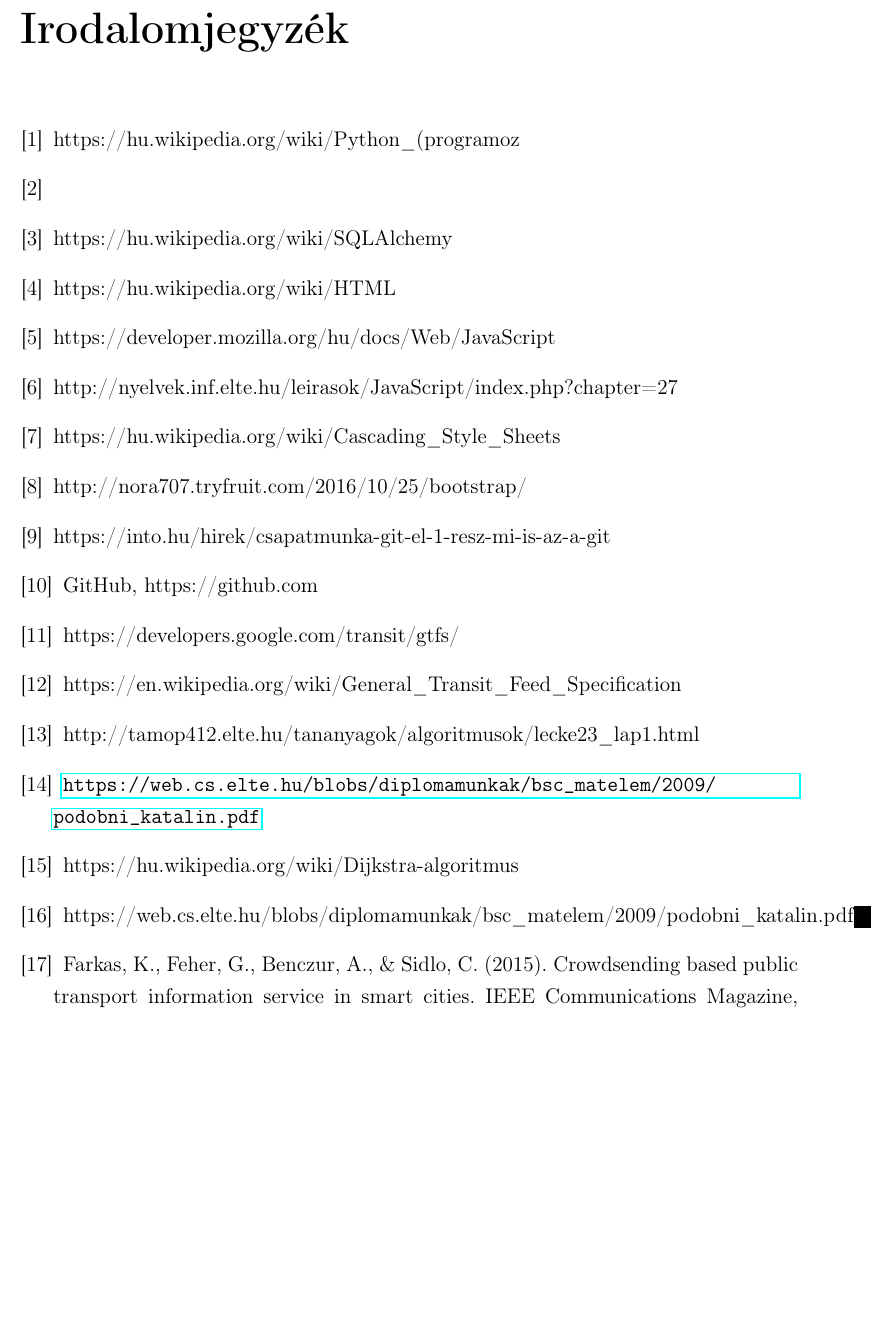
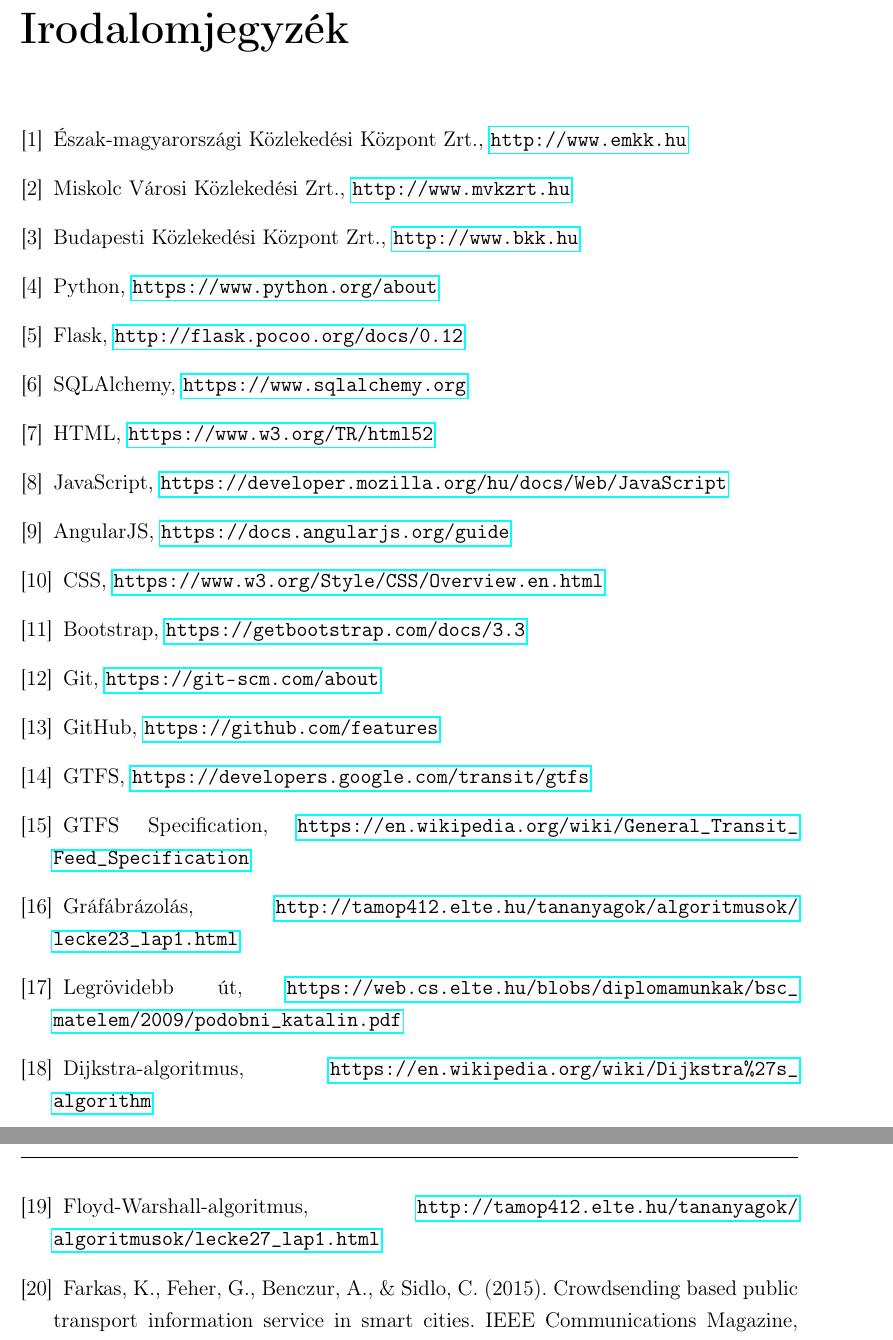
Before and after one commit to GabiBlue/Szakdolgozat, a LaTeX document (dolgozat/dolgozat.tex, which reads dolgozat/irodalomjegyzek/irodalom.tex): part of page 57 of 57 before the commit and two parts of pages 57 and 58 of 58 after it, the two joined at a grey line, cut so that both start at the same text, the shorter picture padded with empty space. Compiled offline with pdfLaTeX.

Commit message:
Update irodalom.tex

```diff
--- a/dolgozat/irodalomjegyzek/irodalom.tex
+++ b/dolgozat/irodalomjegyzek/irodalom.tex
@@ -1,43 +1,62 @@
 \begin{thebibliography}{x}
 \addcontentsline{toc}{chapter}{\bibname}
 
-\bibitem{python} https://hu.wikipedia.org/wiki/Python\_(programoz%C3%A1si\_nyelv)
+\bibitem{emkk}
+Észak-magyarországi Közlekedési Központ Zrt., \url{http://www.emkk.hu}
+
+\bibitem{mvk}
+Miskolc Városi Közlekedési Zrt., \url{http://www.mvkzrt.hu}
+
+\bibitem{bkk}
+Budapesti Közlekedési Központ Zrt., \url{http://www.bkk.hu}
+
+\bibitem{python}
+Python, \url{https://www.python.org/about}
 
 \bibitem{flask}
+Flask, \url{http://flask.pocoo.org/docs/0.12}
 
-\bibitem{sqlalchemy} https://hu.wikipedia.org/wiki/SQLAlchemy
+\bibitem{sqlalchemy}
+SQLAlchemy, \url{https://www.sqlalchemy.org}
 
-\bibitem{html} https://hu.wikipedia.org/wiki/HTML
+\bibitem{html}
+HTML, \url{https://www.w3.org/TR/html52}
 
-\bibitem{javascript} https://developer.mozilla.org/hu/docs/Web/JavaScript
+\bibitem{javascript}
+JavaScript, \url{https://developer.mozilla.org/hu/docs/Web/JavaScript}
 
-\bibitem{angularjs} http://nyelvek.inf.elte.hu/leirasok/JavaScript/index.php?chapter=27
+\bibitem{angularjs}
+AngularJS, \url{https://docs.angularjs.org/guide}
 
-\bibitem{css} https://hu.wikipedia.org/wiki/Cascading\_Style\_Sheets
+\bibitem{css}
+CSS, \url{https://www.w3.org/Style/CSS/Overview.en.html}
 
-\bibitem{bootstrap} http://nora707.tryfruit.com/2016/10/25/bootstrap/
+\bibitem{bootstrap}
+Bootstrap, \url{https://getbootstrap.com/docs/3.3}
 
-\bibitem{git} https://into.hu/hirek/csapatmunka-git-el-1-resz-mi-is-az-a-git
+\bibitem{git}
+Git, \url{https://git-scm.com/about}
 
-\bibitem{github} GitHub, https://github.com
+\bibitem{github}
+GitHub, \url{https://github.com/features}
 
 \bibitem{gtfs}
-https://developers.google.com/transit/gtfs/
+GTFS, \url{https://developers.google.com/transit/gtfs}
 
 \bibitem{gtfsspec}
-https://en.wikipedia.org/wiki/General\_Transit\_Feed\_Specification
+GTFS Specification, \url{https://en.wikipedia.org/wiki/General\_Transit\_Feed\_Specification}
 
 \bibitem{grafabrazolas}
-http://tamop412.elte.hu/tananyagok/algoritmusok/lecke23\_lap1.html
+Gráfábrázolás, \url{http://tamop412.elte.hu/tananyagok/algoritmusok/lecke23\_lap1.html}
 
 \bibitem{legrovidebbut}
-\url{https://web.cs.elte.hu/blobs/diplomamunkak/bsc\_matelem/2009/podobni\_katalin.pdf}
+Legrövidebb út, \url{https://web.cs.elte.hu/blobs/diplomamunkak/bsc\_matelem/2009/podobni\_katalin.pdf}
 
 \bibitem{dijkstra}
-https://hu.wikipedia.org/wiki/Dijkstra-algoritmus
+Dijkstra-algoritmus, \url{https://en.wikipedia.org/wiki/Dijkstra\%27s_algorithm}
 
 \bibitem{floyd-warshall}
-https://web.cs.elte.hu/blobs/diplomamunkak/bsc\_matelem/2009/podobni\_katalin.pdf
+Floyd-Warshall-algoritmus, \url{http://tamop412.elte.hu/tananyagok/algoritmusok/lecke27\_lap1.html}
 
 \bibitem{crowdsending}
 Farkas, K., Feher, G., Benczur, A., \& Sidlo, C. (2015). Crowdsending based public transport information service in smart cities. IEEE Communications Magazine, 53(8), 158-165.
```
